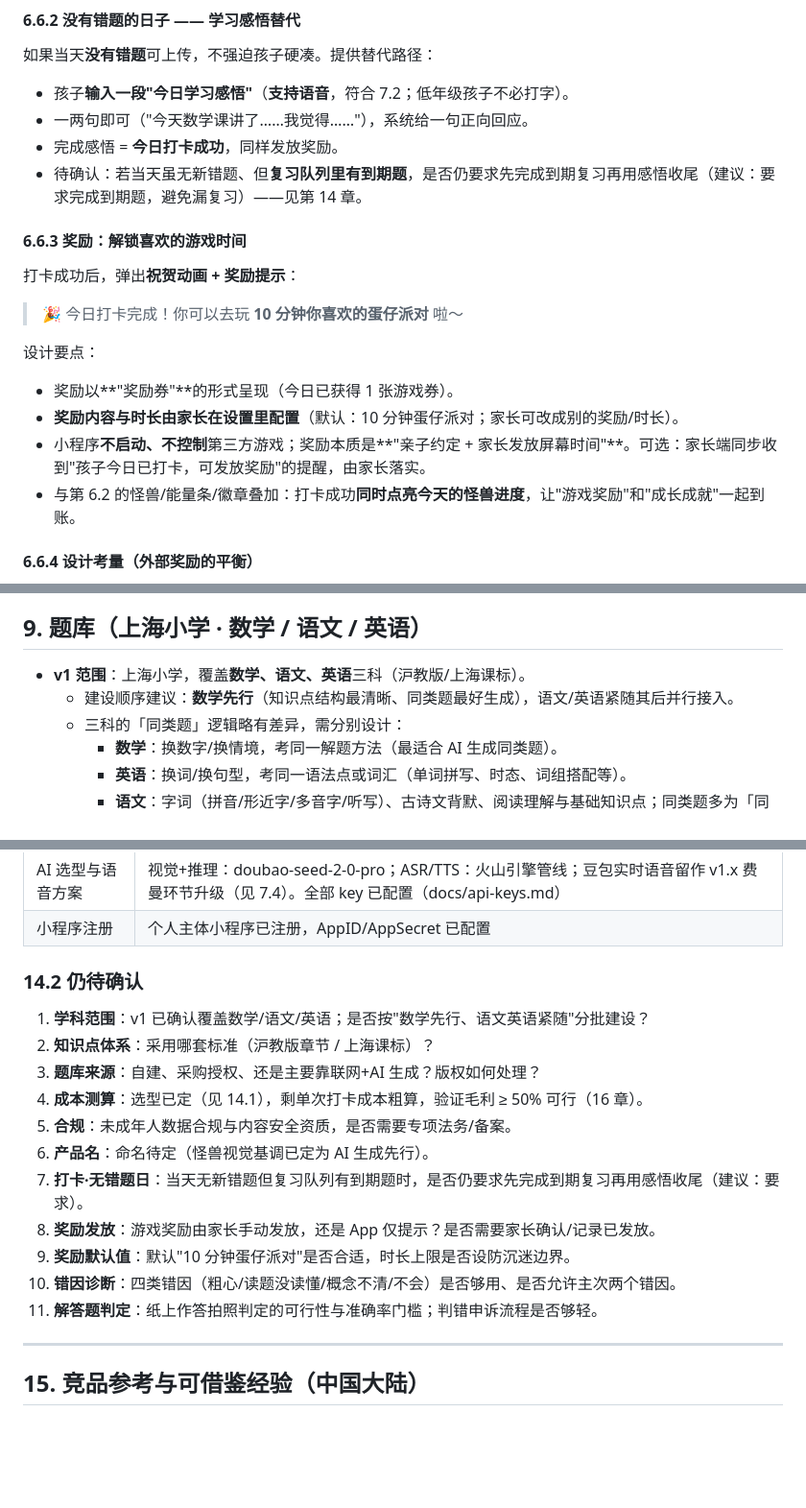
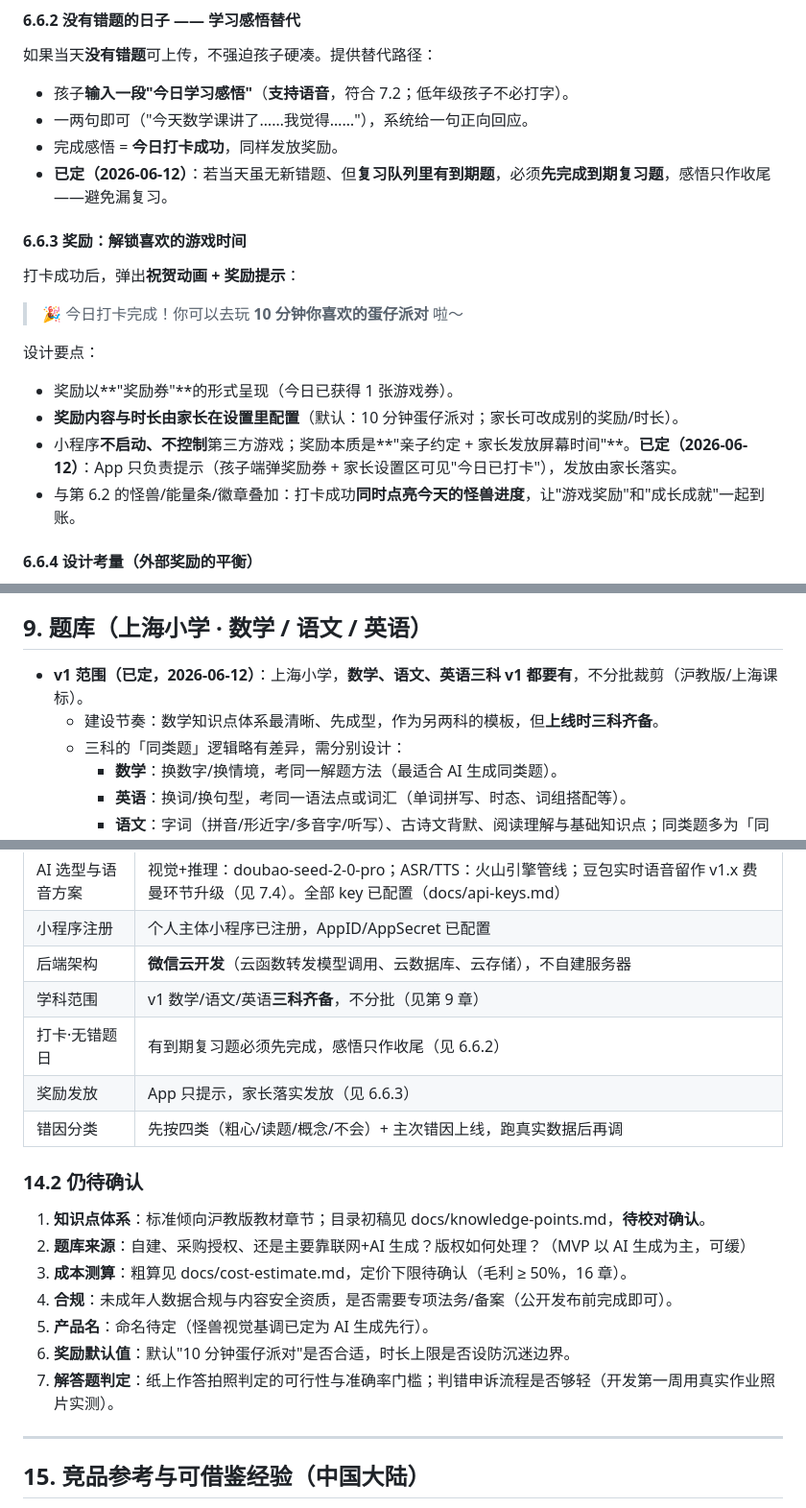
Before and after one commit to sunjianaaming/patchledger, a Markdown page: SPEC-wechat-cuoti.md, 3 parts joined by grey strips. Shown at 96% size. Rendered like a GitHub page; blank space fills up the shorter version.

```diff
--- a/SPEC-wechat-cuoti.md
+++ b/SPEC-wechat-cuoti.md
@@ -182,7 +182,7 @@
 - 孩子**输入一段"今日学习感悟"**（**支持语音**，符合 7.2；低年级孩子不必打字）。
 - 一两句即可（"今天数学课讲了……我觉得……"），系统给一句正向回应。
 - 完成感悟 = **今日打卡成功**，同样发放奖励。
-- 待确认：若当天虽无新错题、但**复习队列里有到期题**，是否仍要求先完成到期复习再用感悟收尾（建议：要求完成到期题，避免漏复习）——见第 14 章。
+- **已定（2026-06-12）**：若当天虽无新错题、但**复习队列里有到期题**，必须**先完成到期复习题**，感悟只作收尾——避免漏复习。
 
 #### 6.6.3 奖励：解锁喜欢的游戏时间
 
@@ -194,7 +194,7 @@
 
 - 奖励以**"奖励券"**的形式呈现（今日已获得 1 张游戏券）。
 - **奖励内容与时长由家长在设置里配置**（默认：10 分钟蛋仔派对；家长可改成别的奖励/时长）。
-- 小程序**不启动、不控制**第三方游戏；奖励本质是**"亲子约定 + 家长发放屏幕时间"**。可选：家长端同步收到"孩子今日已打卡，可发放奖励"的提醒，由家长落实。
+- 小程序**不启动、不控制**第三方游戏；奖励本质是**"亲子约定 + 家长发放屏幕时间"**。**已定（2026-06-12）**：App 只负责提示（孩子端弹奖励券 + 家长设置区可见"今日已打卡"），发放由家长落实。
 - 与第 6.2 的怪兽/能量条/徽章叠加：打卡成功**同时点亮今天的怪兽进度**，让"游戏奖励"和"成长成就"一起到账。
 
 #### 6.6.4 设计考量（外部奖励的平衡）
@@ -288,8 +288,8 @@ spec 多处出现"答对"，这里定义孩子**怎么作答**及判定方式：
 
 ## 9. 题库（上海小学 · 数学 / 语文 / 英语）
 
-- **v1 范围**：上海小学，覆盖**数学、语文、英语**三科（沪教版/上海课标）。
-  - 建设顺序建议：**数学先行**（知识点结构最清晰、同类题最好生成），语文/英语紧随其后并行接入。
+- **v1 范围（已定，2026-06-12）**：上海小学，**数学、语文、英语三科 v1 都要有**，不分批裁剪（沪教版/上海课标）。
+  - 建设节奏：数学知识点体系最清晰、先成型，作为另两科的模板，但**上线时三科齐备**。
   - 三科的「同类题」逻辑略有差异，需分别设计：
     - **数学**：换数字/换情境，考同一解题方法（最适合 AI 生成同类题）。
     - **英语**：换词/换句型，考同一语法点或词汇（单词拼写、时态、词组搭配等）。
@@ -369,20 +369,21 @@ spec 多处出现"答对"，这里定义孩子**怎么作答**及判定方式：
 | 商业模式 | v1 免费（个人主体无法收款）；收费方案等验证成功、切企业主体后再定 |
 | AI 选型与语音方案 | 视觉+推理：doubao-seed-2-0-pro；ASR/TTS：火山引擎管线；豆包实时语音留作 v1.x 费曼环节升级（见 7.4）。全部 key 已配置（docs/api-keys.md）|
 | 小程序注册 | 个人主体小程序已注册，AppID/AppSecret 已配置 |
+| 后端架构 | **微信云开发**（云函数转发模型调用、云数据库、云存储），不自建服务器 |
+| 学科范围 | v1 数学/语文/英语**三科齐备**，不分批（见第 9 章）|
+| 打卡·无错题日 | 有到期复习题必须先完成，感悟只作收尾（见 6.6.2）|
+| 奖励发放 | App 只提示，家长落实发放（见 6.6.3）|
+| 错因分类 | 先按四类（粗心/读题/概念/不会）+ 主次错因上线，跑真实数据后再调 |
 
 ### 14.2 仍待确认
 
-1. **学科范围**：v1 已确认覆盖数学/语文/英语；是否按"数学先行、语文英语紧随"分批建设？
-2. **知识点体系**：采用哪套标准（沪教版章节 / 上海课标）？
-3. **题库来源**：自建、采购授权、还是主要靠联网+AI 生成？版权如何处理？
-4. **成本测算**：选型已定（见 14.1），剩单次打卡成本粗算，验证毛利 ≥ 50% 可行（16 章）。
-5. **合规**：未成年人数据合规与内容安全资质，是否需要专项法务/备案。
-6. **产品名**：命名待定（怪兽视觉基调已定为 AI 生成先行）。
-7. **打卡·无错题日**：当天无新错题但复习队列有到期题时，是否仍要求先完成到期复习再用感悟收尾（建议：要求）。
-8. **奖励发放**：游戏奖励由家长手动发放，还是 App 仅提示？是否需要家长确认/记录已发放。
-9. **奖励默认值**：默认"10 分钟蛋仔派对"是否合适，时长上限是否设防沉迷边界。
-10. **错因诊断**：四类错因（粗心/读题没读懂/概念不清/不会）是否够用、是否允许主次两个错因。
-11. **解答题判定**：纸上作答拍照判定的可行性与准确率门槛；判错申诉流程是否够轻。
+1. **知识点体系**：标准倾向沪教版教材章节；目录初稿见 docs/knowledge-points.md，**待校对确认**。
+2. **题库来源**：自建、采购授权、还是主要靠联网+AI 生成？版权如何处理？（MVP 以 AI 生成为主，可缓）
+3. **成本测算**：粗算见 docs/cost-estimate.md，定价下限待确认（毛利 ≥ 50%，16 章）。
+4. **合规**：未成年人数据合规与内容安全资质，是否需要专项法务/备案（公开发布前完成即可）。
+5. **产品名**：命名待定（怪兽视觉基调已定为 AI 生成先行）。
+6. **奖励默认值**：默认"10 分钟蛋仔派对"是否合适，时长上限是否设防沉迷边界。
+7. **解答题判定**：纸上作答拍照判定的可行性与准确率门槛；判错申诉流程是否够轻（开发第一周用真实作业照片实测）。
 
 ---
 
```
Also changed, not shown: docs/cost-estimate.md (added, +54 -0 lines), docs/knowledge-points.md (added, +158 -0 lines).
